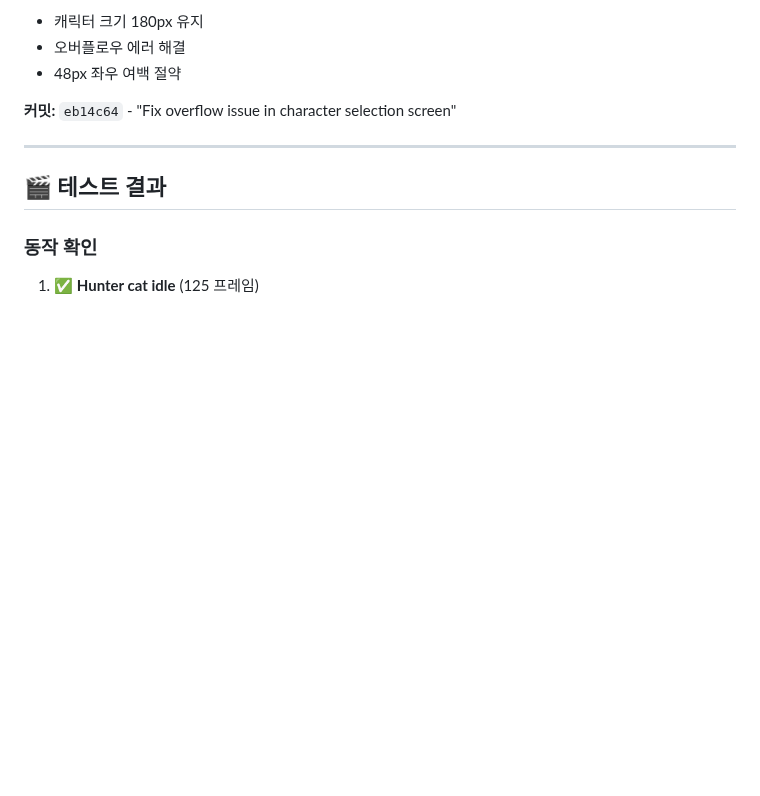
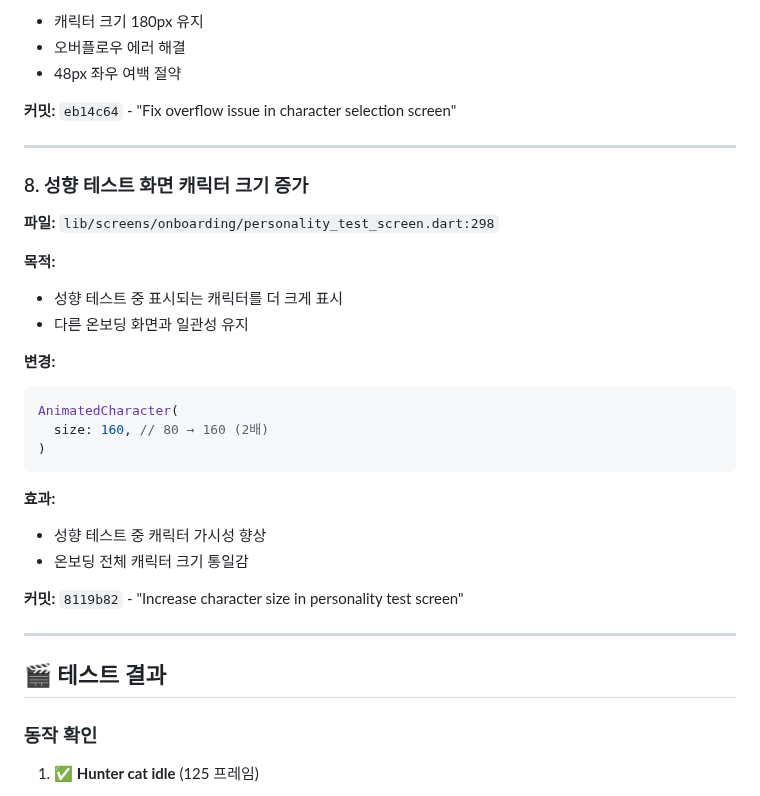
Before and after one commit to tei-young/your_money_pet, a Markdown page: docs/DEVELOPMENT_LOG.md, the part around the change. Rendered like a GitHub page; blank space fills up the shorter version.

Commit message:
Document personality test character size increase
- Add section 8 to DEVELOPMENT_LOG.md
- Update ANIMATION_UPDATE and TODO with personality test size
- Character test screen: 80→160px (2x)
- Complete onboarding character size standardization

````diff
--- a/docs/DEVELOPMENT_LOG.md
+++ b/docs/DEVELOPMENT_LOG.md
@@ -193,6 +193,28 @@ const SizedBox(height: 24), // 40 → 24 (캐릭터 사이)
 - 48px 좌우 여백 절약
 
 **커밋:** `eb14c64` - "Fix overflow issue in character selection screen"
+
+---
+
+### 8. 성향 테스트 화면 캐릭터 크기 증가
+**파일:** `lib/screens/onboarding/personality_test_screen.dart:298`
+
+**목적:**
+- 성향 테스트 중 표시되는 캐릭터를 더 크게 표시
+- 다른 온보딩 화면과 일관성 유지
+
+**변경:**
+```dart
+AnimatedCharacter(
+  size: 160, // 80 → 160 (2배)
+)
+```
+
+**효과:**
+- 성향 테스트 중 캐릭터 가시성 향상
+- 온보딩 전체 캐릭터 크기 통일감
+
+**커밋:** `8119b82` - "Increase character size in personality test screen"
 
 ---
 
````
Also changed, not shown: docs/ANIMATION_UPDATE_2025-12-13.md (+1 -0 lines), docs/TODO.md (+2 -1 lines).
